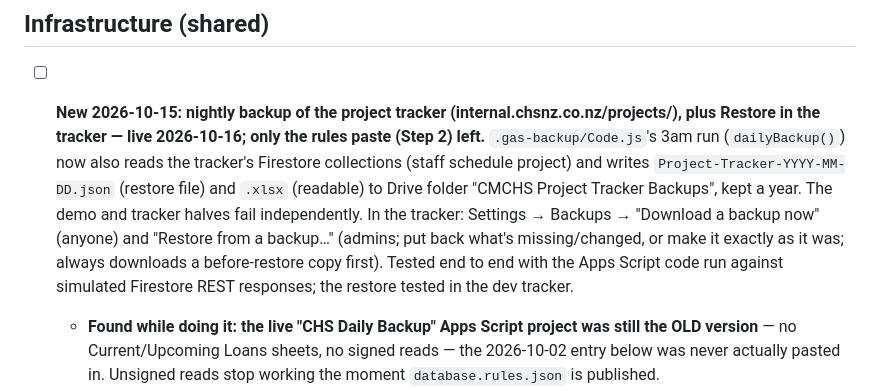
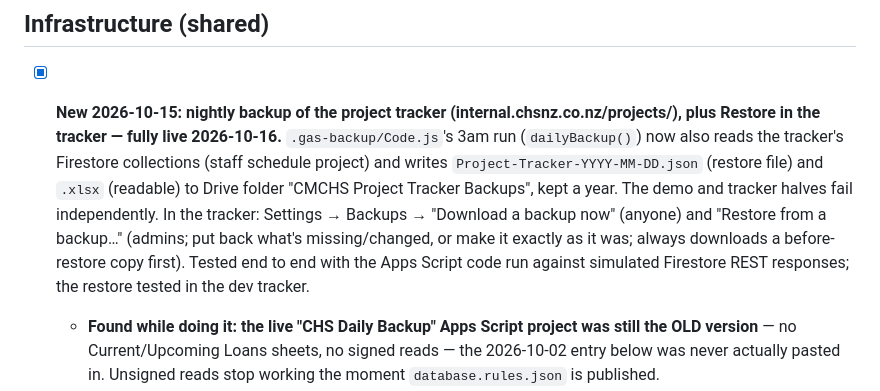
Before and after one commit to CMCHSGit/chs-equipment, a Markdown page: TODO.md, the part around one of its changes. GitHub-like rendering.

Commit message:
TODO: Firestore rules for backup restores are published
Co-Authored-By: Claude Opus 5.5 <noreply@anthropic.com>

```diff
--- a/TODO.md
+++ b/TODO.md
@@ -4,6 +4,6 @@ Last updated: 2026-10-15
 
 ## Infrastructure (shared)
 
-- [ ] **New 2026-10-15: nightly backup of the project tracker (internal.chsnz.co.nz/projects/), plus Restore in the tracker — live 2026-10-16; only the rules paste (Step 2) left.** `.gas-backup/Code.js`'s 3am run (`dailyBackup()`) now also reads the tracker's Firestore collections (staff schedule project) and writes `Project-Tracker-YYYY-MM-DD.json` (restore file) and `.xlsx` (readable) to Drive folder "CMCHS Project Tracker Backups", kept a year. The demo and tracker halves fail independently. In the tracker: Settings → Backups → "Download a backup now" (anyone) and "Restore from a backup…" (admins; put back what's missing/changed, or make it exactly as it was; always downloads a before-restore copy first). Tested end to end with the Apps Script code run against simulated Firestore REST responses; the restore tested in the dev tracker.
+- [x] **New 2026-10-15: nightly backup of the project tracker (internal.chsnz.co.nz/projects/), plus Restore in the tracker — fully live 2026-10-16.** `.gas-backup/Code.js`'s 3am run (`dailyBackup()`) now also reads the tracker's Firestore collections (staff schedule project) and writes `Project-Tracker-YYYY-MM-DD.json` (restore file) and `.xlsx` (readable) to Drive folder "CMCHS Project Tracker Backups", kept a year. The demo and tracker halves fail independently. In the tracker: Settings → Backups → "Download a backup now" (anyone) and "Restore from a backup…" (admins; put back what's missing/changed, or make it exactly as it was; always downloads a before-restore copy first). Tested end to end with the Apps Script code run against simulated Firestore REST responses; the restore tested in the dev tracker.
   - **Found while doing it: the live "CHS Daily Backup" Apps Script project was still the OLD version** — no Current/Upcoming Loans sheets, no signed reads — the 2026-10-02 entry below was never actually pasted in. Unsigned reads stop working the moment `database.rules.json` is published.
   - [x] **Step 1, done 2026-10-16:** pushed with clasp (live copy checked against the repo), `setupBackups()` run and approved (3am trigger reinstalled), and `FIREBASE_SERVICE_ACCOUNT_KEY` added to the backup project's Script Properties (it had never been set, so the demo backup's reads had been unsigned all along). `checkProjectsBackup()` → READY (126 jobs, 69 staff weeks, 130 history entries). Future changes to `.gas-backup/Code.js` only need `clasp push` — no new Run — unless they add a permission. Still to confirm: the first real 3am run's two files appear in Drive, and `checkBackupDatabaseAuth()` says READY for the demo half now the key is set.
```
Also changed, not shown: other parts of TODO.md (+1 -1 lines).
